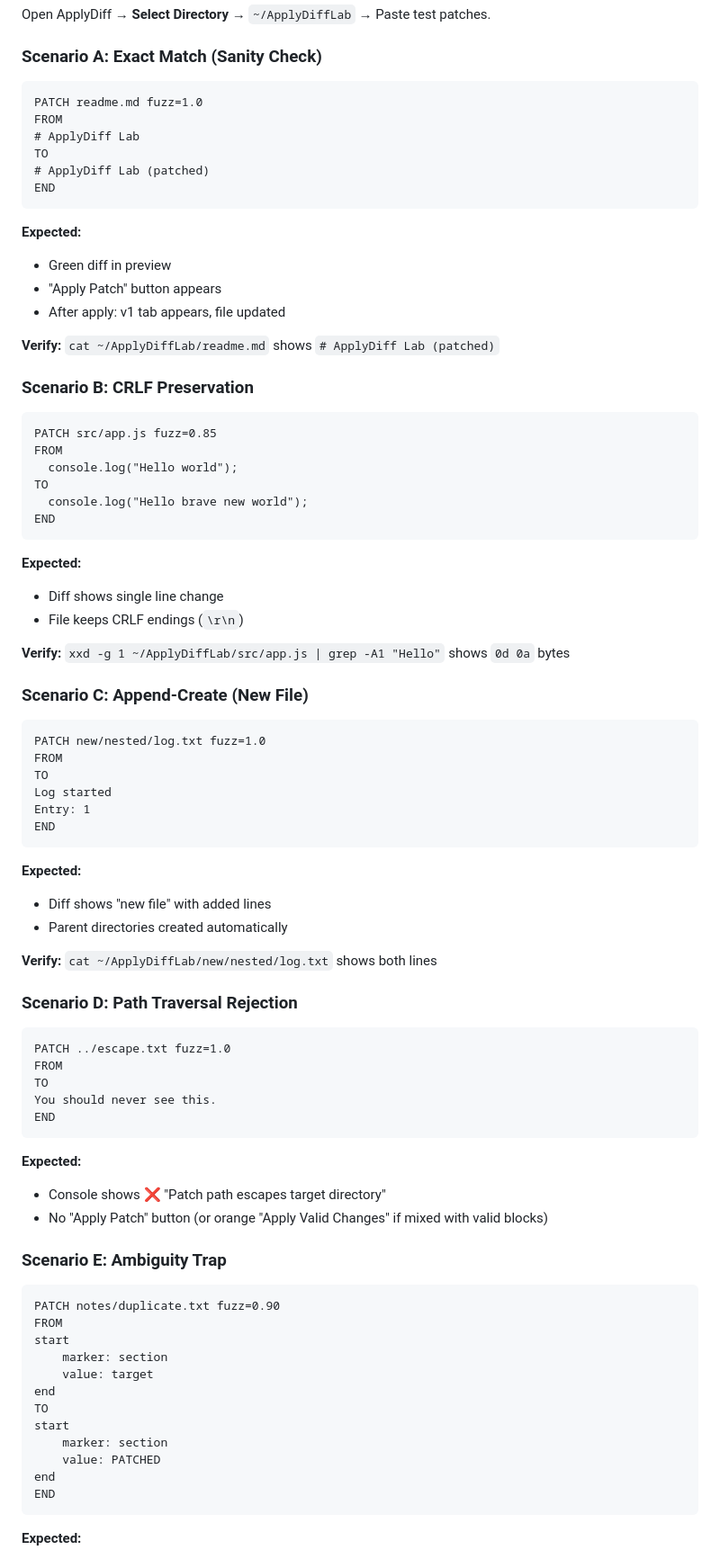
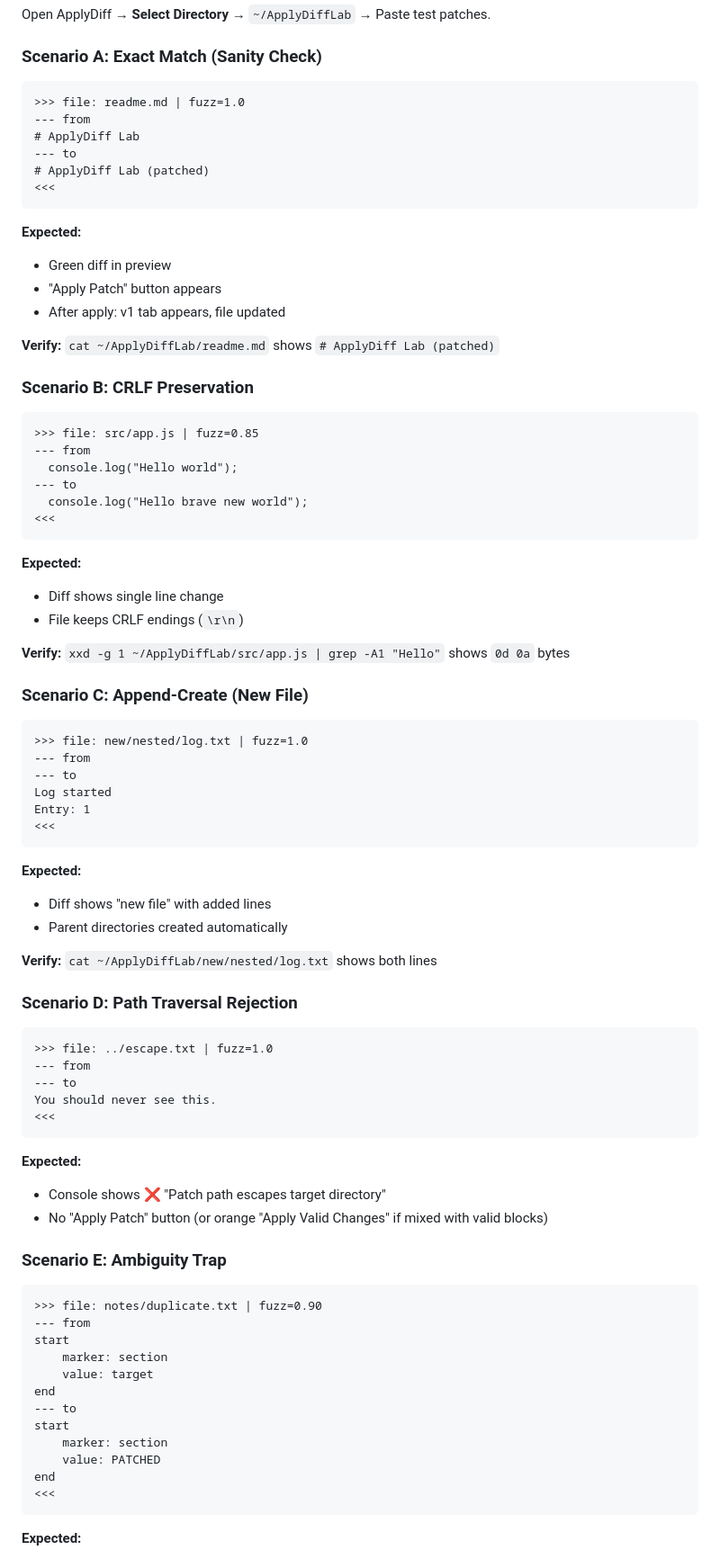
Before and after one commit to junovhs/applydiff, a Markdown page: docs/testing.md, the part around the change printed below. Shown: that part at 90% size. Drawn GitHub-style.

````diff
--- a/docs/testing.md
+++ b/docs/testing.md
@@ -97,12 +165,12 @@ Open ApplyDiff → **Select Directory** → `~/ApplyDiffLab` → Paste test patc
 ### Scenario A: Exact Match (Sanity Check)
 
 ```
-PATCH readme.md fuzz=1.0
-FROM
+>>> file: readme.md | fuzz=1.0
+--- from
 # ApplyDiff Lab
-TO
+--- to
 # ApplyDiff Lab (patched)
-END
+<<<
 ```
 
 **Expected:**
@@ -115,12 +183,12 @@ END
 ### Scenario B: CRLF Preservation
 
 ```
-PATCH src/app.js fuzz=0.85
-FROM
+>>> file: src/app.js | fuzz=0.85
+--- from
   console.log("Hello world");
-TO
+--- to
   console.log("Hello brave new world");
-END
+<<<
 ```
 
 **Expected:**
@@ -132,12 +200,12 @@ END
 ### Scenario C: Append-Create (New File)
 
 ```
-PATCH new/nested/log.txt fuzz=1.0
-FROM
-TO
+>>> file: new/nested/log.txt | fuzz=1.0
+--- from
+--- to
 Log started
 Entry: 1
-END
+<<<
 ```
 
 **Expected:**
@@ -149,11 +217,11 @@ END
 ### Scenario D: Path Traversal Rejection
 
 ```
-PATCH ../escape.txt fuzz=1.0
-FROM
-TO
+>>> file: ../escape.txt | fuzz=1.0
+--- from
+--- to
 You should never see this.
-END
+<<<
 ```
 
 **Expected:**
@@ -163,18 +231,18 @@ END
 ### Scenario E: Ambiguity Trap
 
 ```
-PATCH notes/duplicate.txt fuzz=0.90
-FROM
+>>> file: notes/duplicate.txt | fuzz=0.90
+--- from
 start
     marker: section
     value: target
 end
-TO
+--- to
 start
     marker: section
     value: PATCHED
 end
-END
+<<<
 ```
 
 **Expected:**
````
Also changed, not shown: other parts of docs/testing.md (+117 -55 lines).
